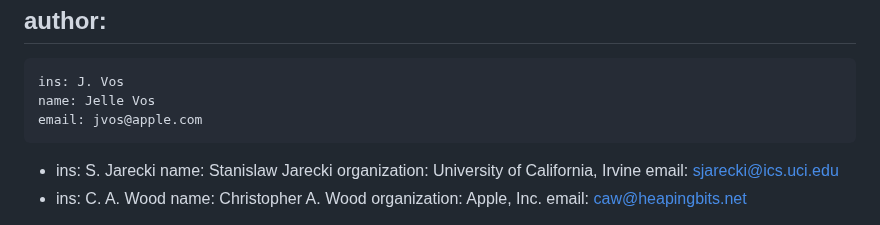
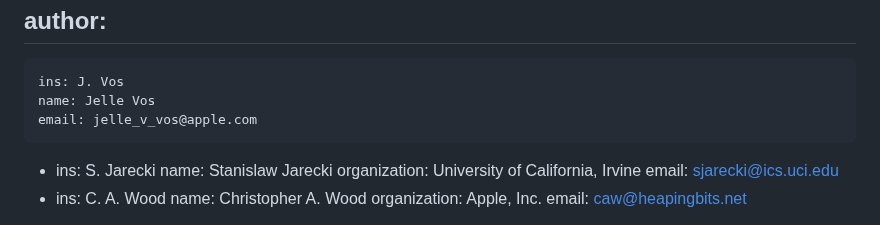
Before and after one commit to chris-wood/draft-pqpake, a Markdown page: draft-vos-cfrg-pqpake.md, the part around the change. GitHub-like rendering.

```diff
--- a/draft-vos-cfrg-pqpake.md
+++ b/draft-vos-cfrg-pqpake.md
@@ -20,7 +20,7 @@ author:
  -
     ins: J. Vos
     name: Jelle Vos
-    email: jvos@apple.com
+    email: jelle_v_vos@apple.com
  -
     ins: S. Jarecki
     name: Stanislaw Jarecki
```
